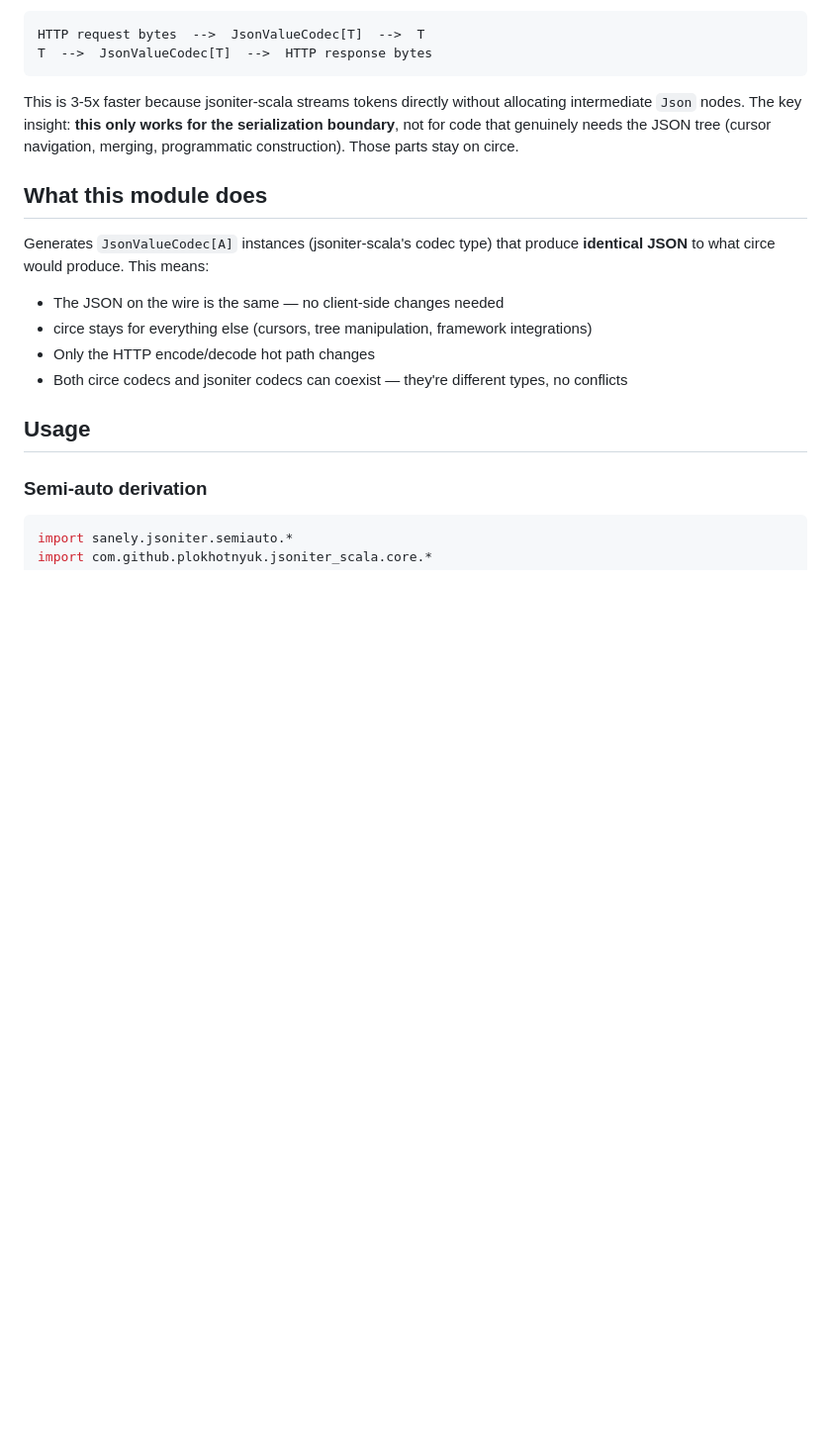
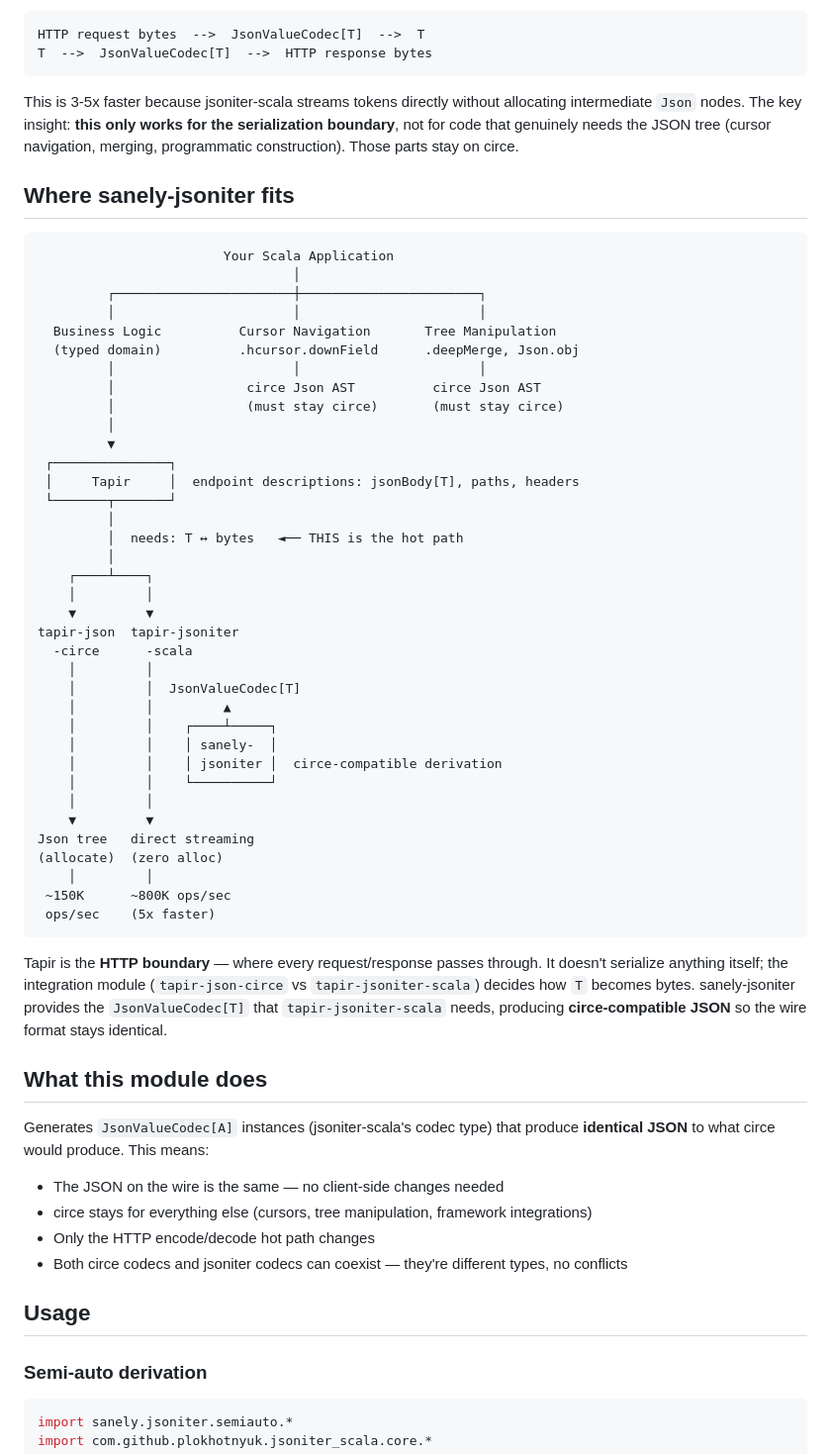
Before and after one commit to nguyenyou/circe-sanely-auto, a Markdown page: sanely-jsoniter/README.md, the part around the change. Shown at 99% size. GitHub-like rendering; blank space fills up the shorter version.

Commit message:
docs: add architecture diagram to sanely-jsoniter README
Shows where sanely-jsoniter fits in the stack: Tapir as the HTTP
boundary, the two integration paths (tapir-json-circe vs
tapir-jsoniter-scala), and how sanely-jsoniter provides
circe-compatible JsonValueCodec[T] for the fast path.

Co-Authored-By: Claude Opus 4.6 <noreply@anthropic.com>

````diff
--- a/sanely-jsoniter/README.md
+++ b/sanely-jsoniter/README.md
@@ -33,6 +33,49 @@ T  -->  JsonValueCodec[T]  -->  HTTP response bytes
 ```
 
 This is 3-5x faster because jsoniter-scala streams tokens directly without allocating intermediate `Json` nodes. The key insight: **this only works for the serialization boundary**, not for code that genuinely needs the JSON tree (cursor navigation, merging, programmatic construction). Those parts stay on circe.
+
+## Where sanely-jsoniter fits
+
+```
+                        Your Scala Application
+                                 │
+         ┌───────────────────────┼───────────────────────┐
+         │                       │                       │
+  Business Logic          Cursor Navigation       Tree Manipulation
+  (typed domain)          .hcursor.downField      .deepMerge, Json.obj
+         │                       │                       │
+         │                 circe Json AST          circe Json AST
+         │                 (must stay circe)       (must stay circe)
+         │
+         ▼
+ ┌───────────────┐
+ │     Tapir     │  endpoint descriptions: jsonBody[T], paths, headers
+ └───────┬───────┘
+         │
+         │  needs: T ↔ bytes   ◄── THIS is the hot path
+         │
+    ┌────┴────┐
+    │         │
+    ▼         ▼
+tapir-json  tapir-jsoniter
+  -circe      -scala
+    │         │
+    │         │  JsonValueCodec[T]
+    │         │         ▲
+    │         │    ┌────┴─────┐
+    │         │    │ sanely-  │
+    │         │    │ jsoniter │  circe-compatible derivation
+    │         │    └──────────┘
+    │         │
+    ▼         ▼
+Json tree   direct streaming
+(allocate)  (zero alloc)
+    │         │
+ ~150K      ~800K ops/sec
+ ops/sec    (5x faster)
+```
+
+Tapir is the **HTTP boundary** — where every request/response passes through. It doesn't serialize anything itself; the integration module (`tapir-json-circe` vs `tapir-jsoniter-scala`) decides how `T` becomes bytes. sanely-jsoniter provides the `JsonValueCodec[T]` that `tapir-jsoniter-scala` needs, producing **circe-compatible JSON** so the wire format stays identical.
 
 ## What this module does
 
````
